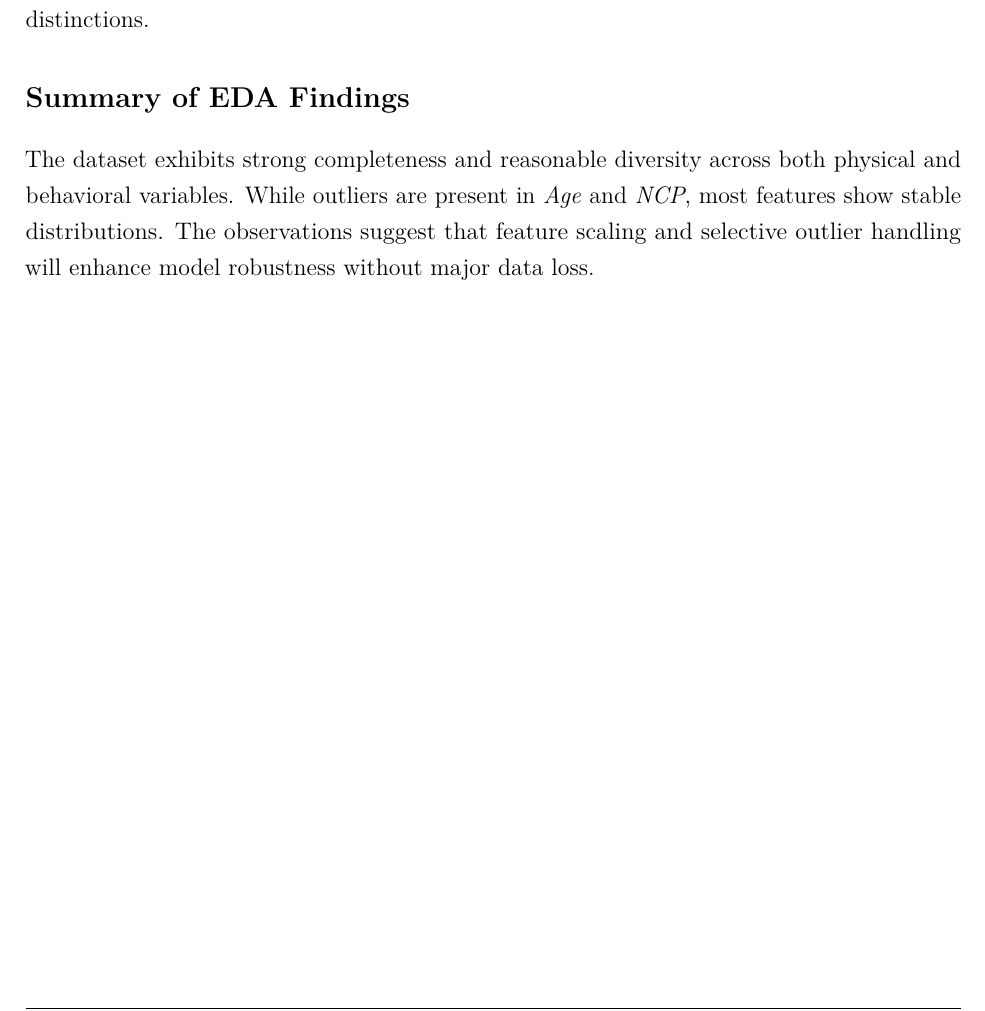
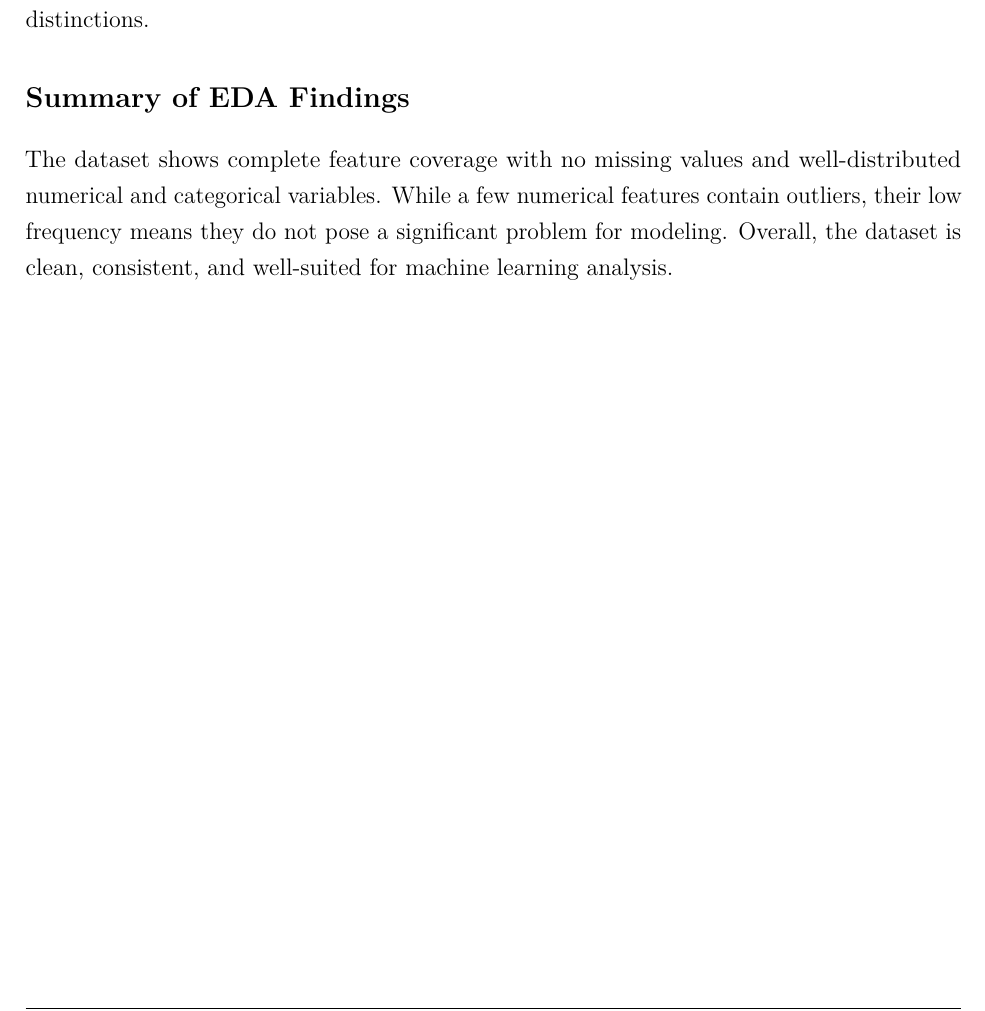
Before and after one commit to Minecraftian14/ml-cmp-forest-cover, a LaTeX thesis (report/main.tex, which reads report/sections/eda.tex): part of page 19 of 34, cut so that both start at the same text. Compiled offline with pdfLaTeX.

Commit message:
final touches

```diff
--- a/report/sections/eda.tex
+++ b/report/sections/eda.tex
@@ -145,6 +145,6 @@ All the forest cover categories blend into one another, indicating that their fe
 
 
 \section*{Summary of EDA Findings}
-The dataset exhibits strong completeness and reasonable diversity across both physical and behavioral variables.
-While outliers are present in \textit{Age} and \textit{NCP}, most features show stable distributions.
-The observations suggest that feature scaling and selective outlier handling will enhance model robustness without major data loss.
+The dataset shows complete feature coverage with no missing values and well-distributed numerical and categorical variables.
+While a few numerical features contain outliers, their low frequency means they do not pose a significant problem for modeling.
+Overall, the dataset is clean, consistent, and well-suited for machine learning analysis.
```
